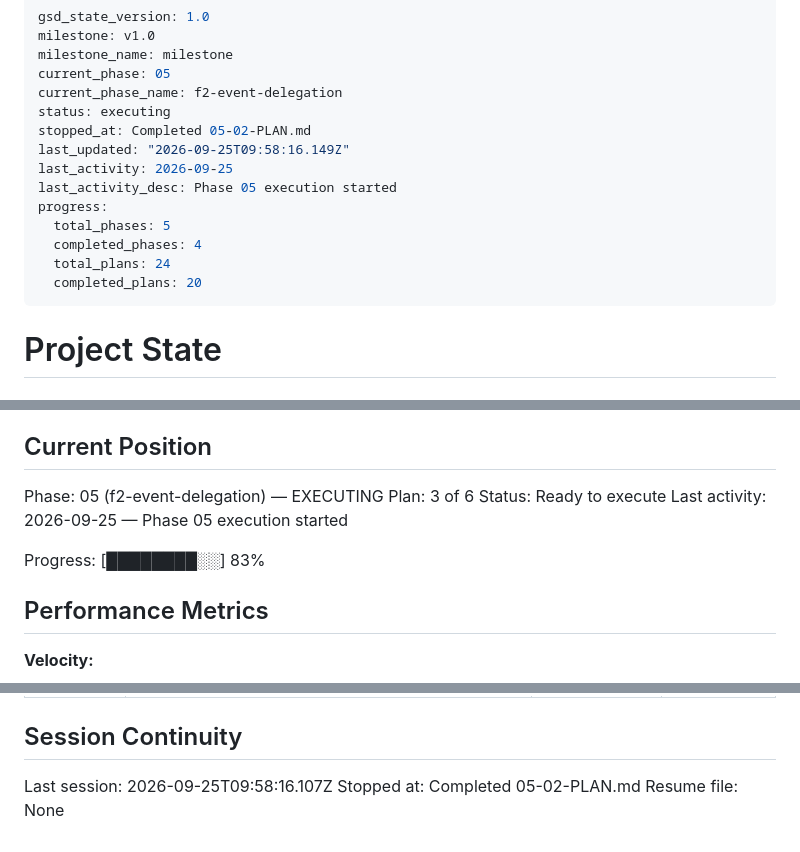
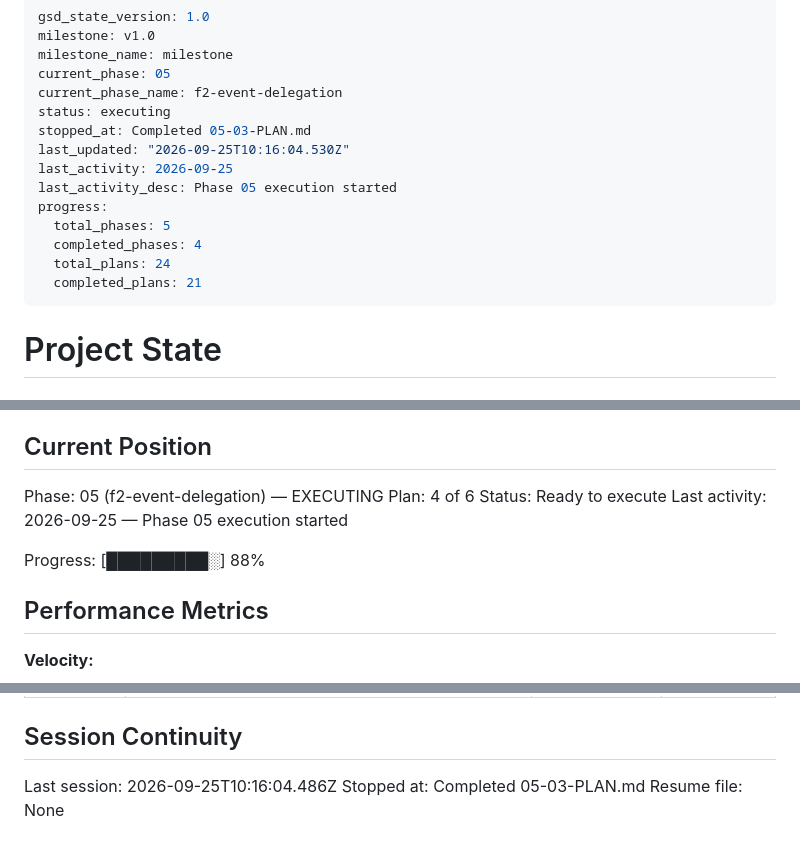
Before and after one commit to idbachmayer-boop/ppl-tracker, a Markdown page: .planning/STATE.md, 3 parts joined by grey strips. Rendered like a GitHub page.

Commit message:
docs(05-03): complete care delegation plan

```diff
--- a/.planning/STATE.md
+++ b/.planning/STATE.md
@@ -5,15 +5,15 @@ milestone_name: milestone
 current_phase: 05
 current_phase_name: f2-event-delegation
 status: executing
-stopped_at: Completed 05-02-PLAN.md
-last_updated: "2026-09-25T09:58:16.149Z"
+stopped_at: Completed 05-03-PLAN.md
+last_updated: "2026-09-25T10:16:04.530Z"
 last_activity: 2026-09-25
 last_activity_desc: Phase 05 execution started
 progress:
   total_phases: 5
   completed_phases: 4
   total_plans: 24
-  completed_plans: 20
+  completed_plans: 21
 ---
 
 # Project State
@@ -28,11 +28,11 @@ See: .planning/PROJECT.md (updated 2026-09-22)
 ## Current Position
 
 Phase: 05 (f2-event-delegation) — EXECUTING
-Plan: 3 of 6
+Plan: 4 of 6
 Status: Ready to execute
 Last activity: 2026-09-25 — Phase 05 execution started
 
-Progress: [████████░░] 83%
+Progress: [█████████░] 88%
 
 ## Performance Metrics
 
@@ -160,6 +163,6 @@ Items acknowledged and carried forward from previous milestone close:
 
 ## Session Continuity
 
-Last session: 2026-09-25T09:58:16.107Z
-Stopped at: Completed 05-02-PLAN.md
+Last session: 2026-09-25T10:16:04.486Z
+Stopped at: Completed 05-03-PLAN.md
 Resume file: None
```
Also changed, not shown: other parts of .planning/STATE.md (+3 -0 lines), .planning/ROADMAP.md (+3 -3 lines).
